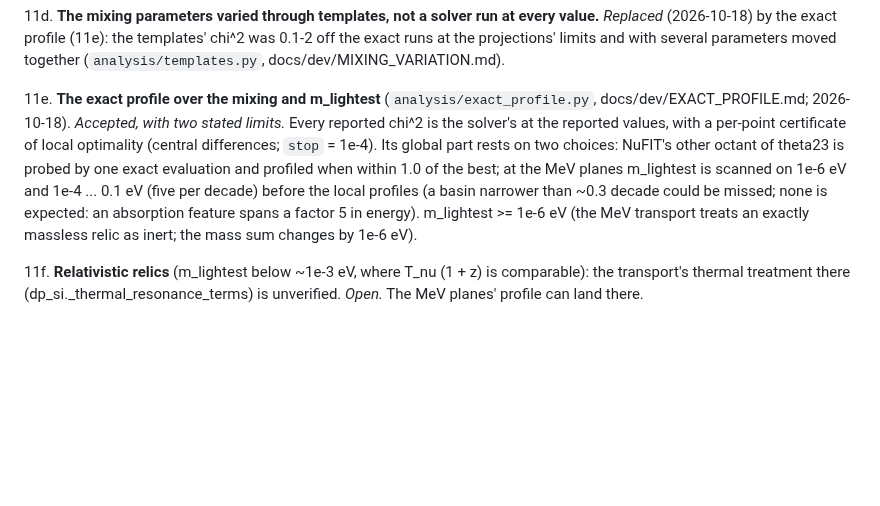
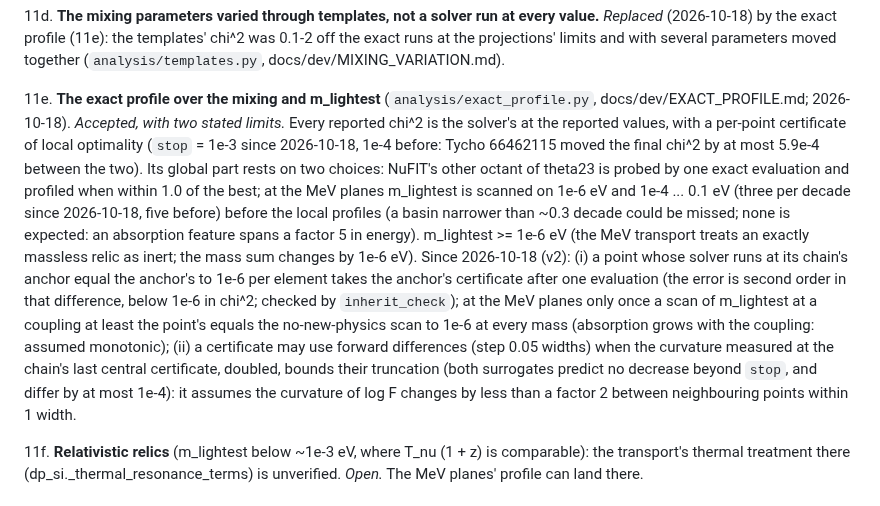
Before and after one commit to mbustama/NuLRIDarkPortal, a Markdown page: docs/SIMPLIFICATIONS_AND_ASSUMPTIONS.md, the part around the change. Rendered like a GitHub page; blank space fills up the shorter version.

```diff
--- a/docs/SIMPLIFICATIONS_AND_ASSUMPTIONS.md
+++ b/docs/SIMPLIFICATIONS_AND_ASSUMPTIONS.md
@@ -76,12 +76,20 @@ small, not yet measured), **open** (decided to remove or change, not yet done).
 
 11e. **The exact profile over the mixing and m_lightest** (`analysis/exact_profile.py`, docs/dev/EXACT_PROFILE.md;
     2026-10-18). *Accepted, with two stated limits.* Every reported chi^2 is the solver's at the reported values, with
-    a per-point certificate of local optimality (central differences; `stop` = 1e-4). Its global part rests on two
-    choices: NuFIT's other octant of theta23 is probed by one exact evaluation and profiled when within 1.0 of the
-    best; at the MeV planes m_lightest is scanned on 1e-6 eV and 1e-4 ... 0.1 eV (five per decade) before the local
+    a per-point certificate of local optimality (`stop` = 1e-3 since 2026-10-18, 1e-4 before: Tycho 66462115 moved
+    the final chi^2 by at most 5.9e-4 between the two). Its global part rests on two choices: NuFIT's other octant of
+    theta23 is probed by one exact evaluation and profiled when within 1.0 of the best; at the MeV planes m_lightest
+    is scanned on 1e-6 eV and 1e-4 ... 0.1 eV (three per decade since 2026-10-18, five before) before the local
     profiles (a basin narrower than ~0.3 decade could be missed; none is expected: an absorption feature spans a
     factor 5 in energy). m_lightest >= 1e-6 eV (the MeV transport treats an exactly massless relic as inert; the
-    mass sum changes by 1e-6 eV).
+    mass sum changes by 1e-6 eV). Since 2026-10-18 (v2): (i) a point whose solver runs at its chain's anchor equal the
+    anchor's to 1e-6 per element takes the anchor's certificate after one evaluation (the error is second order in
+    that difference, below 1e-6 in chi^2; checked by `inherit_check`); at the MeV planes only once a scan of
+    m_lightest at a coupling at least the point's equals the no-new-physics scan to 1e-6 at every mass (absorption
+    grows with the coupling: assumed monotonic); (ii) a certificate may use forward differences (step 0.05 widths)
+    when the curvature measured at the chain's last central certificate, doubled, bounds their truncation (both
+    surrogates predict no decrease beyond `stop`, and differ by at most 1e-4): it assumes the curvature of log F
+    changes by less than a factor 2 between neighbouring points within 1 width.
 
 11f. **Relativistic relics** (m_lightest below ~1e-3 eV, where T_nu (1 + z) is comparable): the transport's thermal
     treatment there (dp_si._thermal_resonance_terms) is unverified. *Open.* The MeV planes' profile can land there.
```
Also changed, not shown: docs/dev/EXACT_PROFILE.md (+33 -0 lines).
